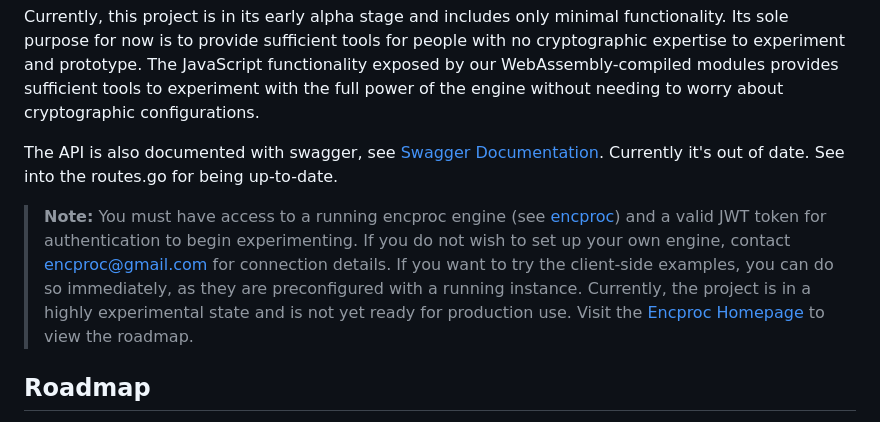
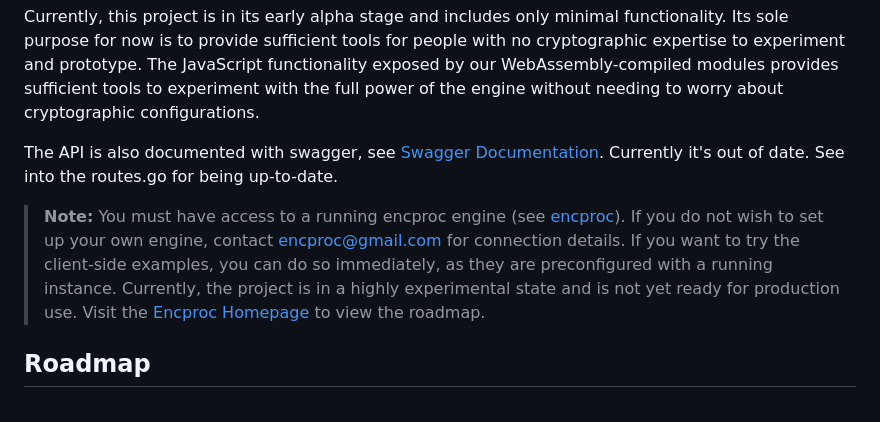
Before and after one commit to matiasinsaurralde/encproc, a Markdown page: README.md, the part around the change. Drawn GitHub-style.

```diff
--- a/README.md
+++ b/README.md
@@ -8,7 +8,7 @@ Currently, this project is in its early alpha stage and includes only minimal fu
 
 The API is also documented with swagger, see [Swagger Documentation](https://pseudocrypt.site/docs/). Currently it's out of date. See into the routes.go for being up-to-date.
 
-> **Note:** You must have access to a running encproc engine (see [encproc](https://github.com/collapsinghierarchy/encproc)) and a valid JWT token for authentication to begin experimenting. If you do not wish to set up your own engine, contact encproc@gmail.com for connection details. If you want to try the client-side examples, you can do so immediately, as they are preconfigured with a running instance. Currently, the project is in a highly experimental state and is not yet ready for production use. Visit the [Encproc Homepage](https://pseudocrypt.site/) to view the roadmap.
+> **Note:** You must have access to a running encproc engine (see [encproc](https://github.com/collapsinghierarchy/encproc)). If you do not wish to set up your own engine, contact encproc@gmail.com for connection details. If you want to try the client-side examples, you can do so immediately, as they are preconfigured with a running instance. Currently, the project is in a highly experimental state and is not yet ready for production use. Visit the [Encproc Homepage](https://pseudocrypt.site/) to view the roadmap.
 
 ## Roadmap
 
```
